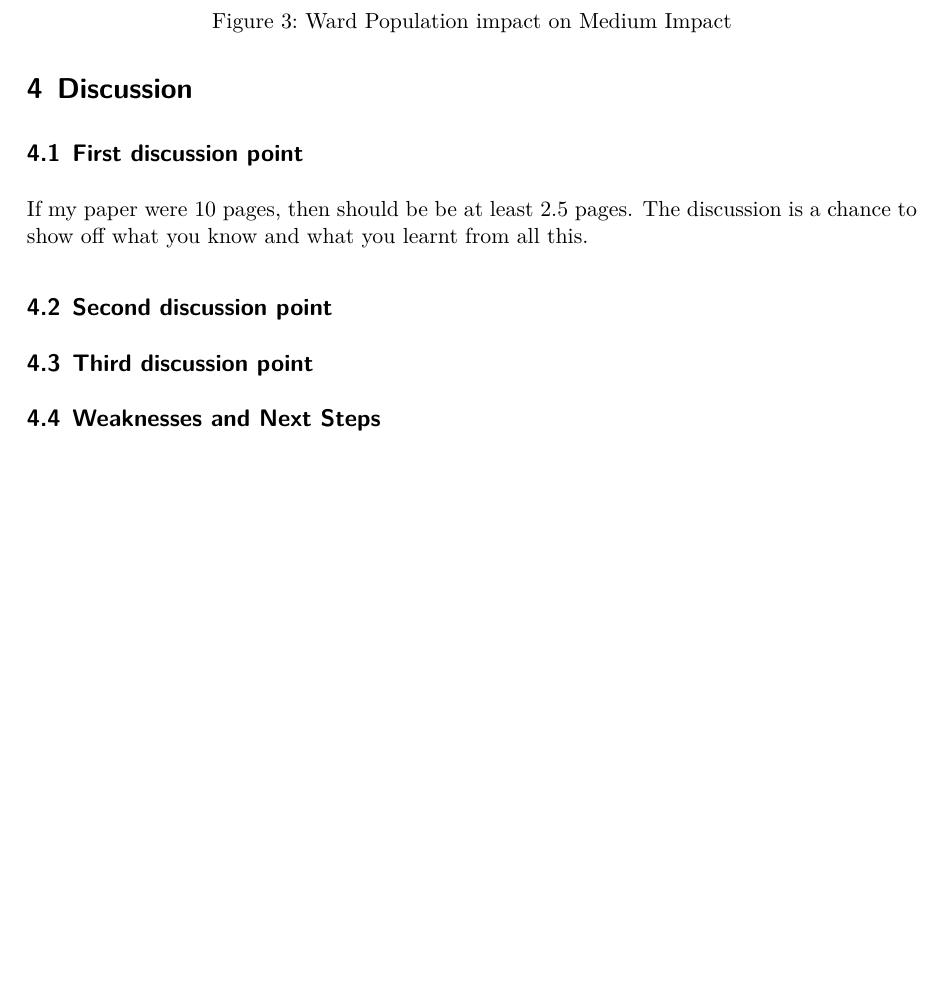
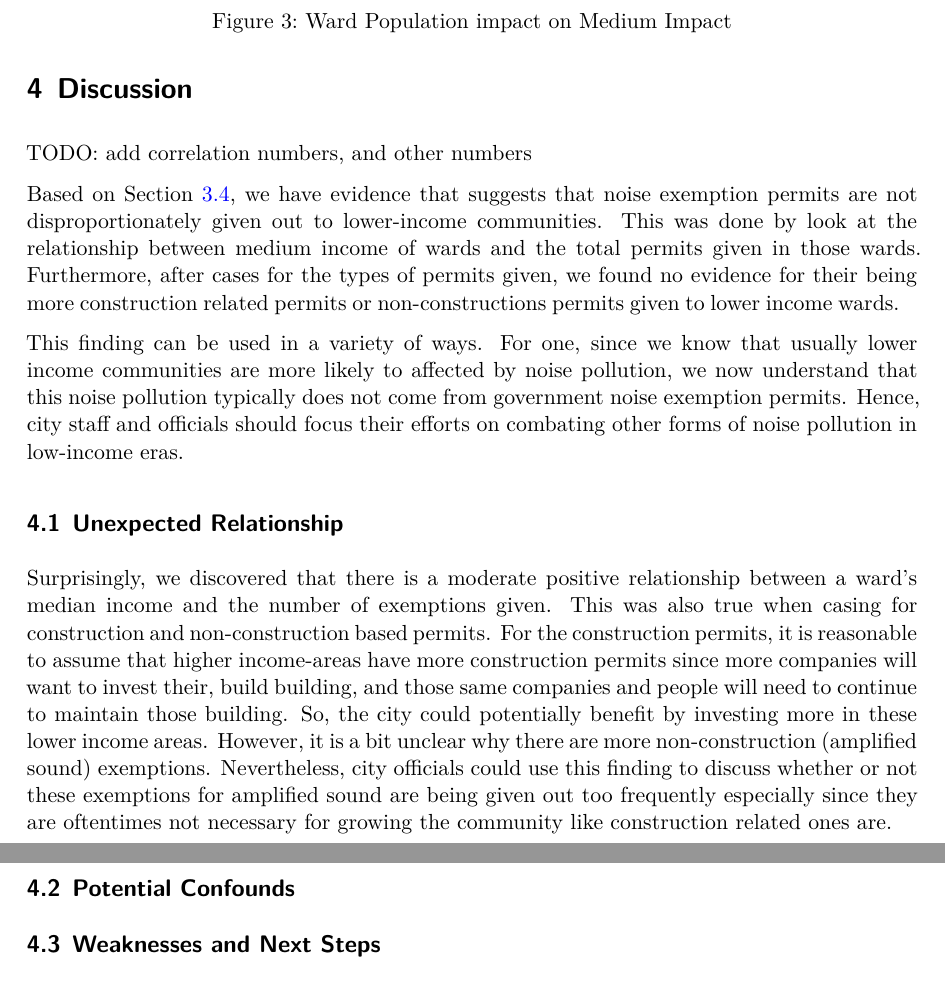
Before and after one commit to siddharthgowda/Toronto_Noise_Exmptions_Income, a Quarto document (paper/paper.qmd): part of page 8 of 10 before the commit and two parts of pages 8 and 9 of 10 after it, the two joined at a grey line, cut so that both start at the same text, the shorter picture padded with empty space. The pictures show the output file paper/paper.pdf that the author committed with the source.

Commit message:
first full draft of discussion

```diff
--- a/paper/paper.qmd
+++ b/paper/paper.qmd
@@ -382,10 +382,14 @@ However, we need to also consider that if we hypothetically remove the outlines
 
 # Discussion
 
-## First discussion point {#sec-first-point}
+TODO: add correlation numbers, and other numbers
 
-If my paper were 10 pages, then should be be at least 2.5 pages. The discussion is a chance to show off what you know and what you learnt from all this.
+Based on @sec-relationships, we have evidence that suggests that noise exemption permits are not disproportionately given out to lower-income communities. This was done by look at the relationship between medium income of wards and the total permits given in those wards. Furthermore, after cases for the types of permits given, we found no evidence for their being more construction related permits or non-constructions permits given to lower income wards.
 
-## Second discussion point
+This finding can be used in a variety of ways. For one, since we know that usually lower income communities are more likely to affected by noise pollution, we now understand that this noise pollution typically does not come from government noise exemption permits. Hence, city staff and officials should focus their efforts on combating other forms of noise pollution in low-income eras.
 
-## Third discussion point
+## Unexpected Relationship {#sec-first-point}
+
+Surprisingly, we discovered that there is a moderate positive relationship between a ward's median income and the number of exemptions given. This was also true when casing for construction and non-construction based permits. For the construction permits, it is reasonable to assume that higher income-areas have more construction permits since more companies will want to invest their, build building, and those same companies and people will need to continue to maintain those building. So, the city could potentially benefit by investing more in these lower income areas. However, it is a bit unclear why there are more non-construction (amplified sound) exemptions. Nevertheless, city officials could use this finding to discuss whether or not these exemptions for amplified sound are being given out too frequently especially since they are oftentimes not necessary for growing the community like construction related ones are.
+
+## Potential Confounds
```
Also changed, not shown: paper/paper.pdf, paper/paper.qmd (16 more changed lines).
